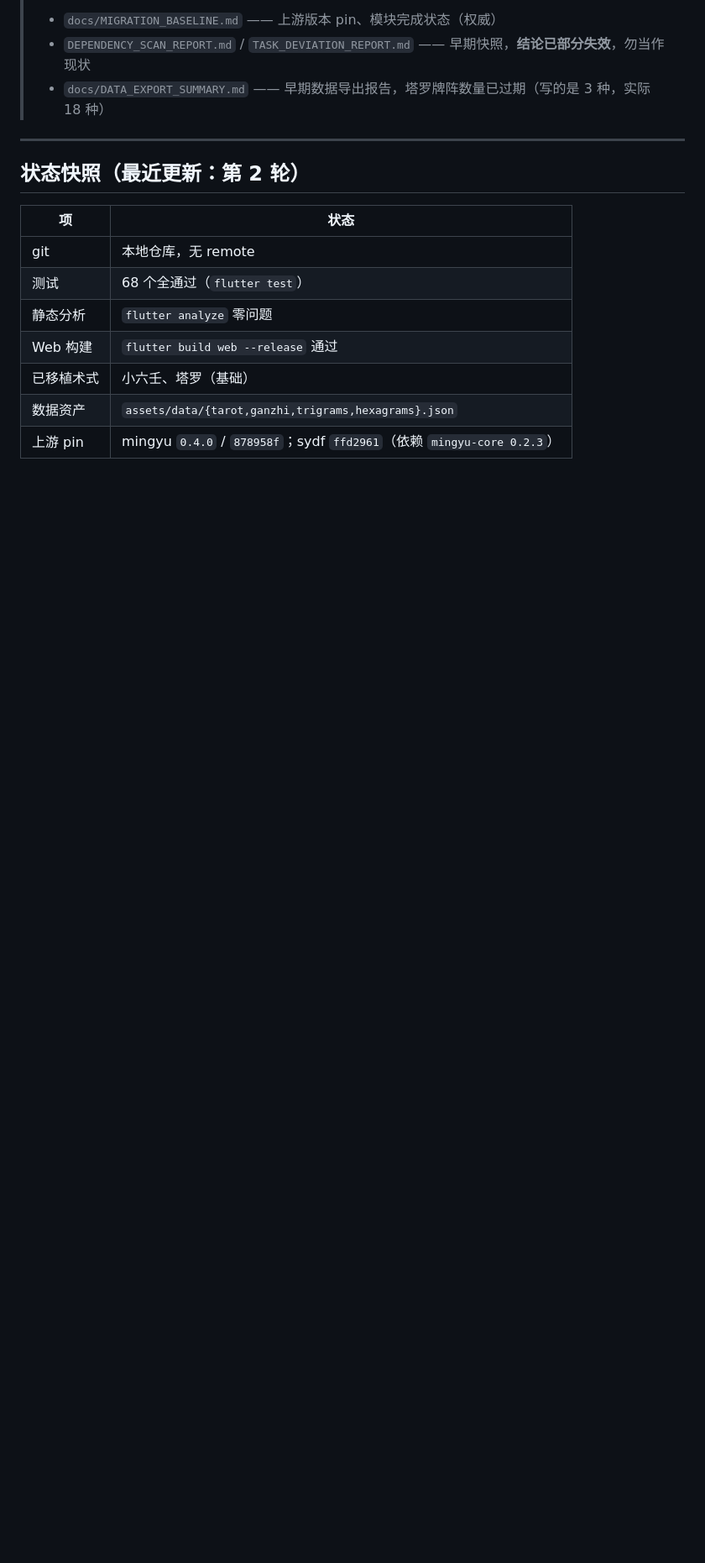
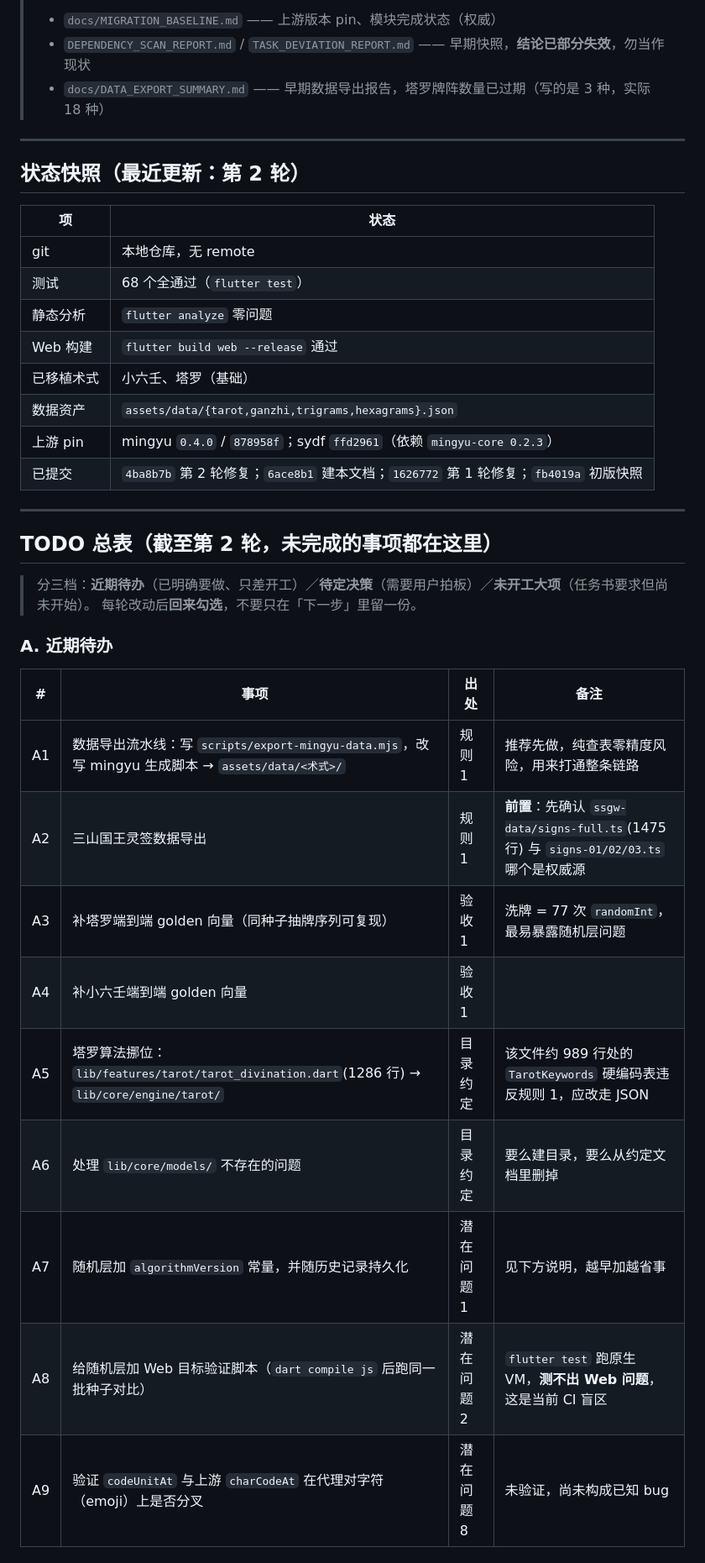
Before and after one commit to promise-ajax-sync/zhaoxingzhai, a Markdown page: xiugai.md, the part around one of its changes. Shown at 84% size. Rendered like a GitHub page; blank space fills up the shorter version.

```diff
--- a/xiugai.md
+++ b/xiugai.md
@@ -21,3 +21,26 @@
 | 已移植术式 | 小六壬、塔罗（基础） |
 | 数据资产 | `assets/data/{tarot,ganzhi,trigrams,hexagrams}.json` |
 | 上游 pin | mingyu `0.4.0` / `878958f`；sydf `ffd2961`（依赖 `mingyu-core 0.2.3`） |
+| 已提交 | `4ba8b7b` 第 2 轮修复；`6ace8b1` 建本文档；`1626772` 第 1 轮修复；`fb4019a` 初版快照 |
+
+---
+
+## TODO 总表（截至第 2 轮，未完成的事项都在这里）
+
+> 分三档：**近期待办**（已明确要做、只差开工）／**待定决策**（需要用户拍板）／**未开工大项**（任务书要求但尚未开始）。
+> 每轮改动后**回来勾选**，不要只在「下一步」里留一份。
+
+### A. 近期待办
+
+| # | 事项 | 出处 | 备注 |
+|---|---|---|---|
+| A1 | 数据导出流水线：写 `scripts/export-mingyu-data.mjs`，改写 mingyu 生成脚本 → `assets/data/<术式>/` | 规则 1 | 推荐先做，纯查表零精度风险，用来打通整条链路 |
+| A2 | 三山国王灵签数据导出 | 规则 1 | **前置**：先确认 `ssgw-data/signs-full.ts`(1475 行) 与 `signs-01/02/03.ts` 哪个是权威源 |
+| A3 | 补塔罗端到端 golden 向量（同种子抽牌序列可复现） | 验收 1 | 洗牌 = 77 次 `randomInt`，最易暴露随机层问题 |
+| A4 | 补小六壬端到端 golden 向量 | 验收 1 | |
+| A5 | 塔罗算法挪位：`lib/features/tarot/tarot_divination.dart`(1286 行) → `lib/core/engine/tarot/` | 目录约定 | 该文件约 989 行处的 `TarotKeywords` 硬编码表违反规则 1，应改走 JSON |
+| A6 | 处理 `lib/core/models/` 不存在的问题 | 目录约定 | 要么建目录，要么从约定文档里删掉 |
+| A7 | 随机层加 `algorithmVersion` 常量，并随历史记录持久化 | 潜在问题 1 | 见下方说明，越早加越省事 |
+| A8 | 给随机层加 Web 目标验证脚本（`dart compile js` 后跑同一批种子对比） | 潜在问题 2 | `flutter test` 跑原生 VM，**测不出 Web 问题**，这是当前 CI 盲区 |
+| A9 | 验证 `codeUnitAt` 与上游 `charCodeAt` 在代理对字符（emoji）上是否分叉 | 潜在问题 8 | 未验证，尚未构成已知 bug |
+
```
Also changed, not shown: other parts of xiugai.md (+24 -1 lines).
